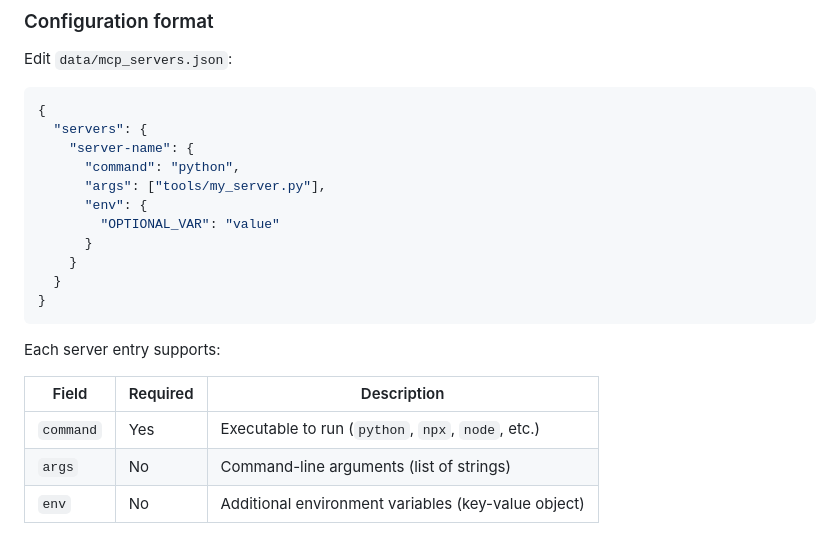
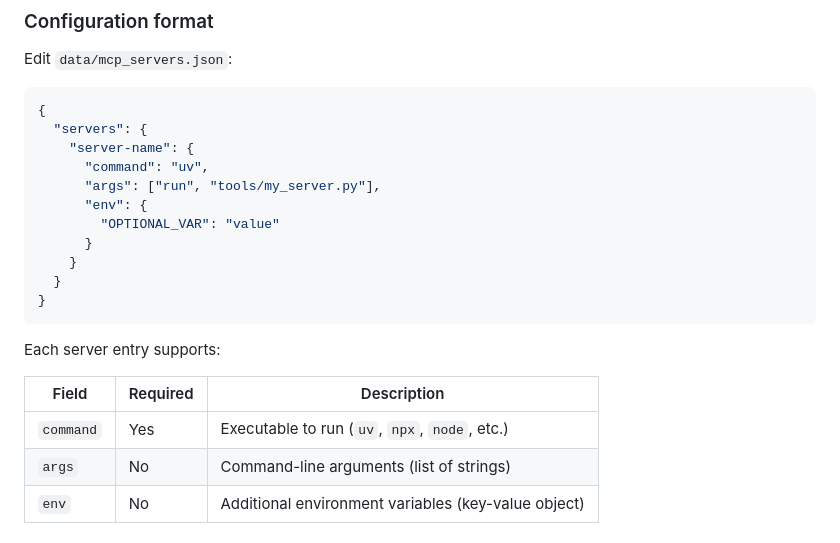
Before and after one commit to BitsofJeremy/my_agent_arc, a Markdown page: docs/guide.md, the part around the change. Rendered like a GitHub page.

Commit message:
docs: fix remaining python command reference in config template
Co-Authored-By: Claude Sonnet 4.6 <noreply@anthropic.com>

```diff
--- a/docs/guide.md
+++ b/docs/guide.md
@@ -603,8 +603,8 @@ Edit `data/mcp_servers.json`:
 {
   "servers": {
     "server-name": {
-      "command": "python",
-      "args": ["tools/my_server.py"],
+      "command": "uv",
+      "args": ["run", "tools/my_server.py"],
       "env": {
         "OPTIONAL_VAR": "value"
       }
@@ -617,7 +617,7 @@ Each server entry supports:
 
 | Field | Required | Description |
 | --- | --- | --- |
-| `command` | Yes | Executable to run (`python`, `npx`, `node`, etc.) |
+| `command` | Yes | Executable to run (`uv`, `npx`, `node`, etc.) |
 | `args` | No | Command-line arguments (list of strings) |
 | `env` | No | Additional environment variables (key-value object) |
 
```
